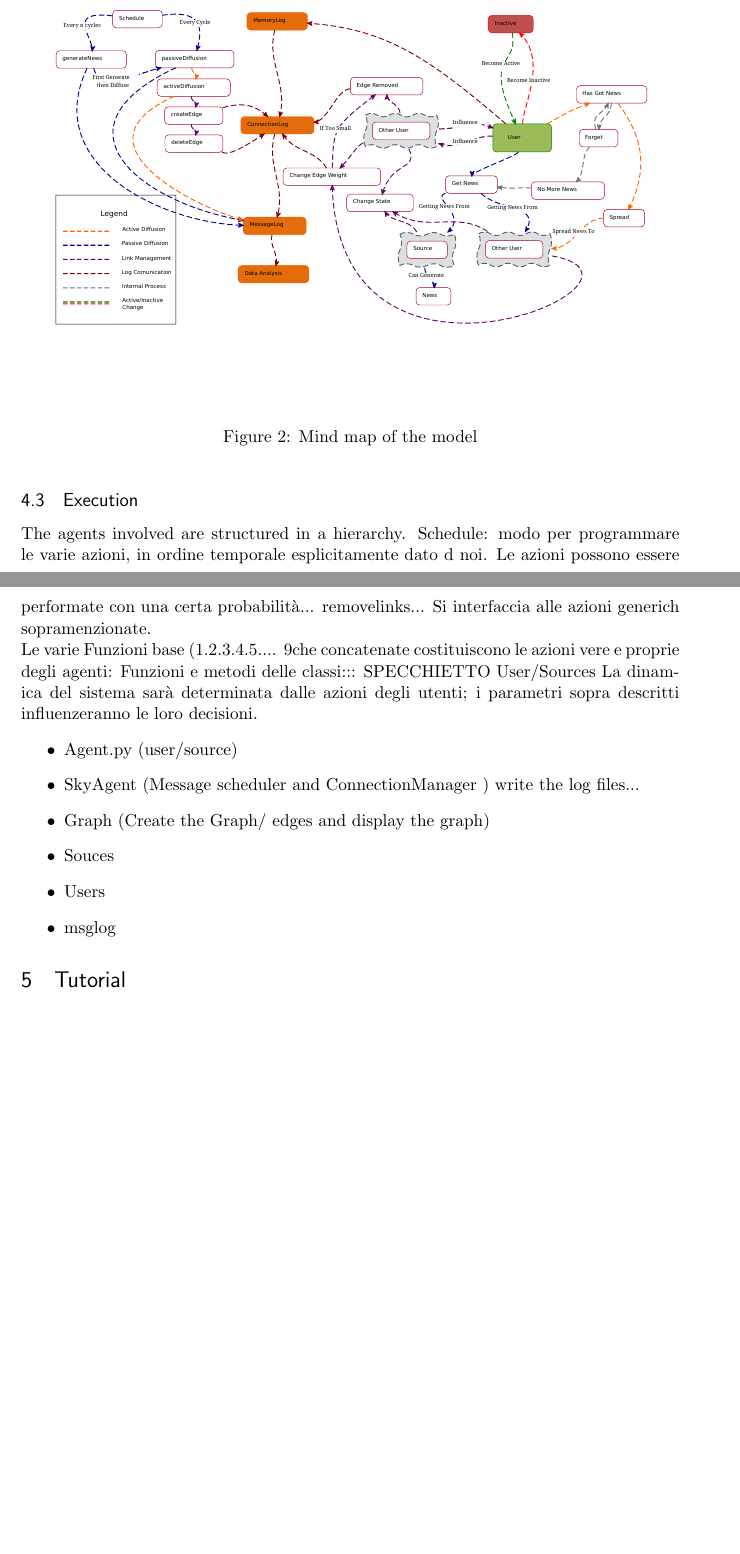
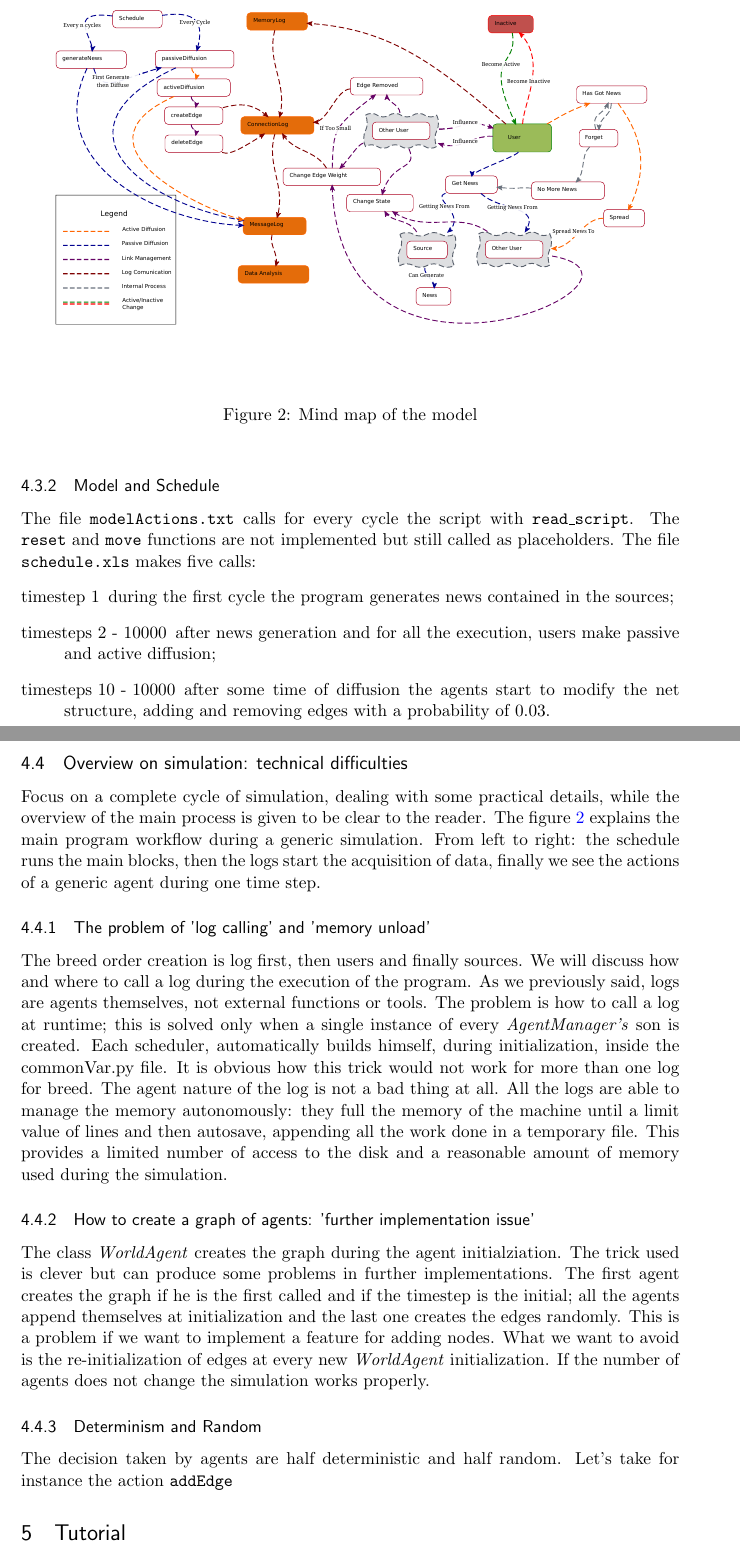
Before and after one commit to BFSteam/memory, a LaTeX document (tex/Main.tex, which reads tex/model.tex): two parts of pages 6 and 7 of 9 before the commit and two parts of pages 7 and 8 of 11 after it, joined at a grey line, cut so that both start at the same text, the shorter picture padded with empty space. Compiled offline with pdfLaTeX.

Commit message:
updated model.tex

```diff
--- a/tex/model.tex
+++ b/tex/model.tex
@@ -111,28 +144,62 @@ respectively \textit{AMMS}, \textit{AMCS} and \textit{AMME}.
 \begin{figure}[htpb]
   \centering
   \includegraphics[width=\columnwidth]{img/pdf/mindMap.pdf}
+  \caption{Mind map of the model}
   \label{fig:mindmap}
-  \caption{Mind map of the model}
 \end{figure}
 
-\subsection{Execution}
+\subsubsection{Model and Schedule}
+The file \texttt{modelActions.txt} calls for every cycle the script with
+\texttt{read\_script}.
+The \texttt{reset} and \texttt{move} functions are not implemented
+but still called as placeholders.
+The file \texttt{schedule.xls} makes five calls:
+\begin{itemize}
+\item[timestep 1] during the first cycle the program generates news
+  contained in the sources;
+\item[timesteps 2 - 10000] after news generation and for all
+  the execution, users make passive and active diffusion;
+\item[timesteps 10 - 10000] after some time of diffusion the agents start
+  to modify the net structure, adding and removing edges with a probability
+  of 0.03.
+\end{itemize}
 
+\subsection{Overview on simulation: technical difficulties}
+Focus on a complete cycle of simulation, dealing with some
+practical details, while the overview of the main process is given to be
+clear to the reader. The figure~\ref{fig:mindmap} explains the main program
+workflow during a generic simulation.
+From left to right: the schedule runs the main blocks, then the logs start
+the acquisition of data, finally we see the actions of a generic agent
+during one time step.
 
+\subsubsection{The problem of 'log calling' and 'memory unload'}
+The breed order creation is log first, then users and finally sources.
+We will discuss how and where to call a log during the execution of the program.
+As we previously said, logs are agents themselves, not external functions
+or tools. The problem is how to call a log at runtime; this is solved
+only when a single instance of every \textit{AgentManager's} son is
+created. Each scheduler, automatically builds himself, during
+initialization, inside the commonVar.py file. It is obvious how this trick
+would not work for more than one log for breed.
+The agent nature of the log is not a bad thing at all. All the logs are
+able to manage the memory autonomously: they full the memory of the machine
+until a limit value of lines and then autosave, appending all the work done
+in a temporary file. This provides a limited number of access to the disk and
+a reasonable amount of memory used during the simulation.
 
-The agents involved are structured in a hierarchy.
-Schedule: modo per programmare le varie azioni, in ordine temporale esplicitamente dato d noi.  Le azioni possono essere performate con una certa probabilità... removelinks...
-Si interfaccia alle azioni generich sopramenzionate.
-\\
-Le varie Funzioni base (1.2.3.4.5....  9che concatenate costituiscono le azioni vere e proprie degli agenti: Funzioni e metodi delle classi::: SPECCHIETTO
-User/Sources
-La dinamica del sistema sarà determinata dalle azioni degli utenti; i parametri sopra descritti
-influenzeranno le loro decisioni.
-\begin{itemize}
-\item Agent.py   (user/source)
-\item SkyAgent  (Message scheduler and ConnectionManager ) write the log files...
-\item Graph (Create the Graph/ edges and display the graph)
-\item Souces
-\item Users
+\subsubsection{How to create a graph of agents:
+  'further implementation issue'}
+The class \textit{WorldAgent} creates the graph during the agent
+initialziation. The trick used is clever but can produce some
+problems in further implementations. The first agent creates the graph
+if he is the first called and if the timestep is the initial; all the
+agents append themselves at initialization and the last one creates the edges
+randomly. This is a problem if we want to implement a feature for adding nodes.
+What we want to avoid is the re-initialization of edges at every new
+\textit{WorldAgent} initialization. If the number of agents does not change the
+simulation works properly.
 
-\item msglog
-\end{itemize}
+\subsubsection{Determinism and Random}
+The decision taken by agents are half deterministic and half random.
+Let's take for instance the action \texttt{addEdge}
```
Also changed, not shown: tex/model.tex (39 more changed lines).
